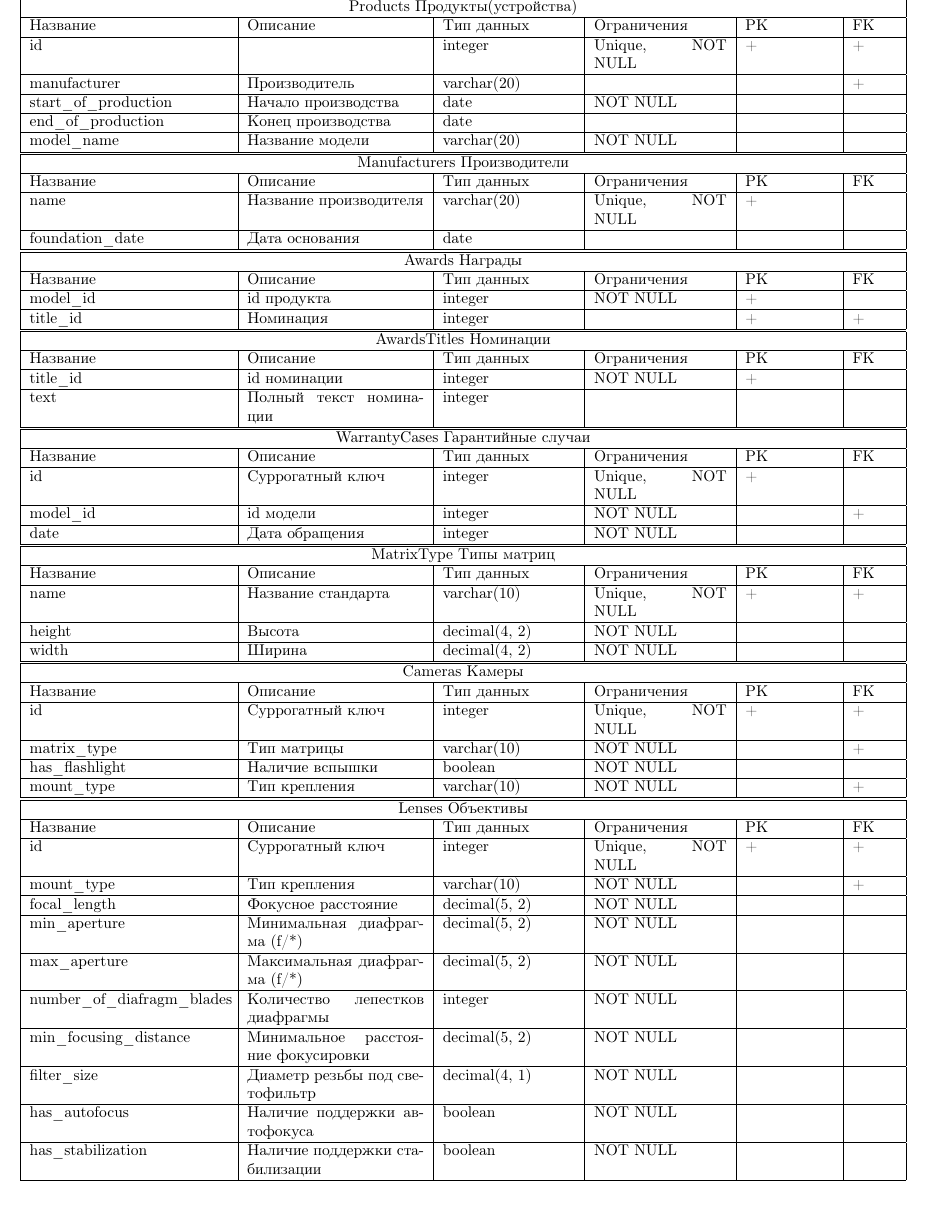
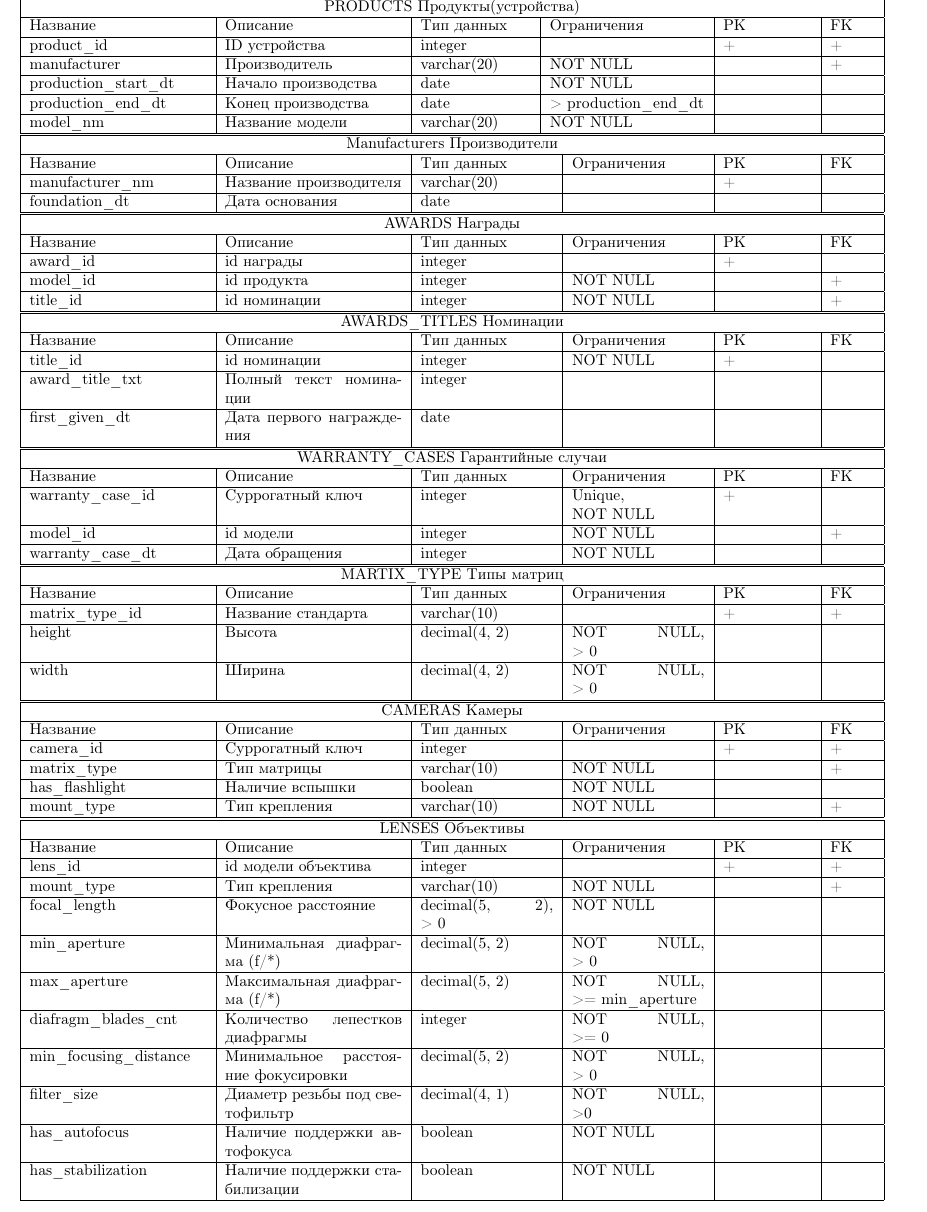
Before and after one commit to gogagum/db-project-2020, a LaTeX document (entities_tables/main.tex): part of page 1 of 2, cut so that both start at the same text. Compiled offline with pdfLaTeX.

Commit message:
Corrections in namings, PK, FK.

```diff
--- a/entities_tables/main.tex
+++ b/entities_tables/main.tex
@@ -6,41 +6,41 @@
 \usepackage{amssymb,amsmath}
 
 \begin{document}
-\begin{tabular}{ |p{4.5cm}|p{4cm}|p{3cm}|p{3cm}|p{2cm}|p{1cm}|  }
+\begin{tabular}{ |p{4cm}|p{4cm}|p{2.5cm}|p{3.5cm}|p{2cm}|p{1cm}|  }
 \hline
-\multicolumn{6}{|c|}{Products Продукты(устройства)} \\
+\multicolumn{6}{|c|}{PRODUCTS Продукты(устройства)} \\
 \hline
 Название & Описание & Тип данных & Ограничения & PK & FK\\
 \hline
-id                                  &   % Название
-                                    &   % Описание
+product\_id                         &   % Название
+ID устройства                       &   % Описание
 integer                             &   % Тип данных
-Unique, NOT NULL                    &   % Ограничения
+                                    &   % Ограничения
  +                                  &   % PK
  +                                  \\  % FK
 \hline
 manufacturer                        &   % Название
 Производитель                       &   % Описание
 varchar(20)                         &   % Тип данных
-                                    &   % Ограничения
+NOT NULL                            &   % Ограничения
                                     &   % PK
  +                                  \\  % FK
 \hline
-start\_of\_production               &   % Название
+production\_start\_dt               &   % Название
 Начало производства                 &   % Описание
 date                                &   % Тип данных
 NOT NULL                            &   % Ограничения
                                     &   % PK
                                     \\  % FK
 \hline
-end\_of\_production                 &   % Название
+production\_end\_dt                 &   % Название
 Конец производства                  &   % Описание
 date                                &   % Тип данных
-                                    &   % Ограничения
+> production\_end\_dt               &   % Ограничения
                                     &   % PK
                                     \\  % FK
 \hline
-model\_name                         &   % Название
+model\_nm                           &   % Название
 Название модели                     &   % Описание
 varchar(20)                         &   % Тип данных
 NOT NULL                            &   % Ограничения
@@ -49,20 +49,20 @@ NOT NULL                            &   % Ограничения
 \hline
 \end{tabular}
 
-\begin{tabular}{ |p{4.5cm}|p{4cm}|p{3cm}|p{3cm}|p{2cm}|p{1cm}| }
+\begin{tabular}{ |p{4cm}|p{4cm}|p{3cm}|p{3cm}|p{2cm}|p{1cm}| }
 \hline
 \multicolumn{6}{|c|}{Manufacturers Производители} \\
 \hline
 Название & Описание & Тип данных & Ограничения & PK & FK\\
 \hline
-name                                &   % Название
+manufacturer\_nm                    &   % Название
 Название производителя              &   % Описание
 varchar(20)                         &   % Тип данных
-Unique, NOT NULL                    &   % Ограничения
+                                    &   % Ограничения
  +                                  &   % PK
                                     \\  % FK
 \hline
-foundation\_date                    &   % Название
+foundation\_dt                      &   % Название
 Дата основания                      &   % Описание
 date                                &   % Тип данных
                                     &   % Ограничения
@@ -72,31 +72,38 @@ date                                &   % Тип данных
 \end{tabular}
 
 
-\begin{tabular}{ |p{4.5cm}|p{4cm}|p{3cm}|p{3cm}|p{2cm}|p{1cm}| }
+\begin{tabular}{ |p{4cm}|p{4cm}|p{3cm}|p{3cm}|p{2cm}|p{1cm}| }
 \hline
-\multicolumn{6}{|c|}{Awards Награды} \\
+\multicolumn{6}{|c|}{AWARDS Награды} \\
 \hline
 Название & Описание & Тип данных & Ограничения & PK & FK\\
+\hline
+award\_id                           &   % Название
+id награды                          &   % Описание
+integer                             &   % Тип данных
+                                    &   % Ограничения
+ +                                  &   % PK
+                                    \\  % FK
 \hline
 model\_id                           &   % Название
 id продукта                         &   % Описание
 integer                             &   % Тип данных
 NOT NULL                            &   % Ограничения
- +                                  &   % PK
-                                    \\  % FK
+                                    &   % PK
+ +                                  \\  % FK
 \hline
 title\_id                           &   % Название
-Номинация                           &   % Описание
+id номинации                        &   % Описание
 integer                             &   % Тип данных
-                                    &   % Ограничения
- +                                  &   % PK
+NOT NULL                            &   % Ограничения
+                                    &   % PK
  +                                  \\  % FK
 \hline
 \end{tabular}
 
-\begin{tabular}{ |p{4.5cm}|p{4cm}|p{3cm}|p{3cm}|p{2cm}|p{1cm}| }
+\begin{tabular}{ |p{4cm}|p{4cm}|p{3cm}|p{3cm}|p{2cm}|p{1cm}| }
 \hline
-\multicolumn{6}{|c|}{AwardsTitles Номинации} \\
+\multicolumn{6}{|c|}{AWARDS\_TITLES Номинации} \\
 \hline
 Название & Описание & Тип данных & Ограничения & PK & FK\\
 \hline
@@ -107,25 +114,33 @@ NOT NULL                            &   % Ограничения
  +                                  &   % PK
                                     \\  % FK
 \hline
-text                                &   % Название
+award\_title\_txt                   &   % Название
 Полный текст номинации              &   % Описание
 integer                             &   % Тип данных
                                     &   % Ограничения
                                     &   % PK
                                     \\  % FK
 \hline
+first\_given\_dt                    &   % Название
+Дата первого награждения            &   % Описание
+date                                &   % Тип данных
+                                    &   % Ограничения
+                                    &   % PK
+                                    \\  % FK
+\hline
 \end{tabular}
 
-\begin{tabular}{ |p{4.5cm}|p{4cm}|p{3cm}|p{3cm}|p{2cm}|p{1cm}| }
+\begin{tabular}{ |p{4cm}|p{4cm}|p{3cm}|p{3cm}|p{2cm}|p{1cm}| }
 \hline
-\multicolumn{6}{|c|}{WarrantyCases Гарантийные случаи} \\
+\multicolumn{6}{|c|}{WARRANTY\_CASES Гарантийные случаи} \\
 \hline
 Название & Описание & Тип данных & Ограничения & PK & FK\\
 \hline
-id                                  &   % Название
+warranty\_case\_id                  &   % Название
 Суррогатный ключ                    &   % Описание
 integer                             &   % Тип данных
-Unique, NOT NULL                    &   % Ограничения
+Unique, \linebreak
+NOT NULL                            &   % Ограничения
  +                                  &   % PK
                                     \\  % FK
 \hline
@@ -136,7 +151,7 @@ NOT NULL                            &   % Ограничения
                                     &   % PK
  +                                  \\  % FK
 \hline
-date                                &   % Название
+warranty\_case\_dt                  &   % Название
 Дата обращения                      &   % Описание
 integer                             &   % Тип данных
 NOT NULL                            &   % Ограничения
@@ -145,45 +160,47 @@ NOT NULL                            &   % Ограничения
 \hline
 \end{tabular}
 
-\begin{tabular}{ |p{4.5cm}|p{4cm}|p{3cm}|p{3cm}|p{2cm}|p{1cm}| }
+\begin{tabular}{ |p{4cm}|p{4cm}|p{3cm}|p{3cm}|p{2cm}|p{1cm}| }
 \hline
-\multicolumn{6}{|c|}{MatrixType Типы матриц} \\
+\multicolumn{6}{|c|}{MARTIX\_TYPE Типы матриц} \\
 \hline
 Название & Описание & Тип данных & Ограничения & PK & FK\\
 \hline
-name                                &   % Название
+matrix\_type\_id                    &   % Название
 Название стандарта                  &   % Описание
 varchar(10)                         &   % Тип данных
-Unique, NOT NULL                    &   % Ограничения
+                                    &   % Ограничения
  +                                  &   % PK
  +                                  \\  % FK
 \hline
 height                              &   % Название
 Высота                              &   % Описание
 decimal(4, 2)                       &   % Тип данных
-NOT NULL                            &   % Ограничения
+NOT NULL, \linebreak
+> 0                                 &   % Ограничения
                                     &   % PK
                                     \\  % FK
 \hline
 width                               &   % Название
 Ширина                              &   % Описание
 decimal(4, 2)                       &   % Тип данных
-NOT NULL                            &   % Ограничения
+NOT NULL, \linebreak
+> 0                                 &   % Ограничения
                                     &   % PK
                                     \\  % FK
 \hline
 \end{tabular}
 
-\begin{tabular}{ |p{4.5cm}|p{4cm}|p{3cm}|p{3cm}|p{2cm}|p{1cm}| }
+\begin{tabular}{ |p{4cm}|p{4cm}|p{3cm}|p{3cm}|p{2cm}|p{1cm}| }
 \hline
-\multicolumn{6}{|c|}{Cameras Камеры} \\
+\multicolumn{6}{|c|}{CAMERAS Камеры} \\
 \hline
 Название & Описание & Тип данных & Ограничения & PK & FK\\
 \hline
-id                                  &   % Название
+camera\_id                          &   % Название
 Суррогатный ключ                    &   % Описание
 integer                             &   % Тип данных
-Unique, NOT NULL                    &   % Ограничения
+                                    &   % Ограничения
  +                                  &   % PK
  +                                  \\  % FK
 \hline
@@ -210,16 +227,16 @@ NOT NULL                            &   % Ограничения
 \hline
 \end{tabular}
 
-\begin{tabular}{ |p{4.5cm}|p{4cm}|p{3cm}|p{3cm}|p{2cm}|p{1cm}| }
+\begin{tabular}{ |p{4cm}|p{4cm}|p{3cm}|p{3cm}|p{2cm}|p{1cm}| }
 \hline
-\multicolumn{6}{|c|}{Lenses Объективы} \\
+\multicolumn{6}{|c|}{LENSES Объективы} \\
 \hline
 Название & Описание & Тип данных & Ограничения & PK & FK\\
 \hline
-id                                  &   % Название
-Суррогатный ключ                    &   % Описание
+lens\_id                            &   % Название
+id модели объектива                 &   % Описание
 integer                             &   % Тип данных
-Unique, NOT NULL                    &   % Ограничения
+                                    &   % Ограничения
  +                                  &   % PK
  +                                  \\  % FK
 \hline
@@ -232,7 +249,8 @@ NOT NULL                            &   % Ограничения
 \hline
 focal\_length                       &   % Название
 Фокусное расстояние                 &   % Описание
-decimal(5, 2)                       &   % Тип данных
+decimal(5, 2), \linebreak
+> 0                                 &   % Тип данных
 NOT NULL                            &   % Ограничения
                                     &   % PK
                                     \\  % FK
@@ -240,35 +258,40 @@ NOT NULL                            &   % Ограничения
 min\_aperture                       &   % Название
 Минимальная диафрагма (f/*)         &   % Описание
 decimal(5, 2)                       &   % Тип данных
-NOT NULL                            &   % Ограничения
+NOT NULL, \linebreak
+> 0                                 &   % Ограничения
                                     &   % PK
                                     \\  % FK
 \hline
 max\_aperture                       &   % Название
 Максимальная диафрагма (f/*)        &   % Описание
 decimal(5, 2)                       &   % Тип данных
-NOT NULL                            &   % Ограничения
+NOT NULL, \linebreak
+>= min\_aperture                    &   % Ограничения
                                     &   % PK
                                     \\  % FK
 \hline
-number\_of\_diafragm\_blades        &   % Название
+diafragm\_blades\_cnt               &   % Название
 Количество лепестков диафрагмы      &   % Описание
 integer                             &   % Тип данных
-NOT NULL                            &   % Ограничения
+NOT NULL, \linebreak
+>= 0                                &   % Ограничения
                                     &   % PK
                                     \\  % FK
 \hline
 min\_focusing\_distance             &   % Название
 Минимальное расстояние фокусировки  &   % Описание
 decimal(5, 2)                       &   % Тип данных
-NOT NULL                            &   % Ограничения
+NOT NULL, \linebreak
+> 0                                 &   % Ограничения
                                     &   % PK
                                     \\  % FK
 \hline
 filter\_size                        &   % Название
 Диаметр резьбы под светофильтр      &   % Описание
 decimal(4, 1)                       &   % Тип данных
-NOT NULL                            &   % Ограничения
+NOT NULL, \linebreak
+>0                                  &   % Ограничения
                                     &   % PK
                                     \\  % FK
 \hline
```
Also changed, not shown: entities_tables/main.pdf, entities_tables/main.tex (4 more changed lines).
